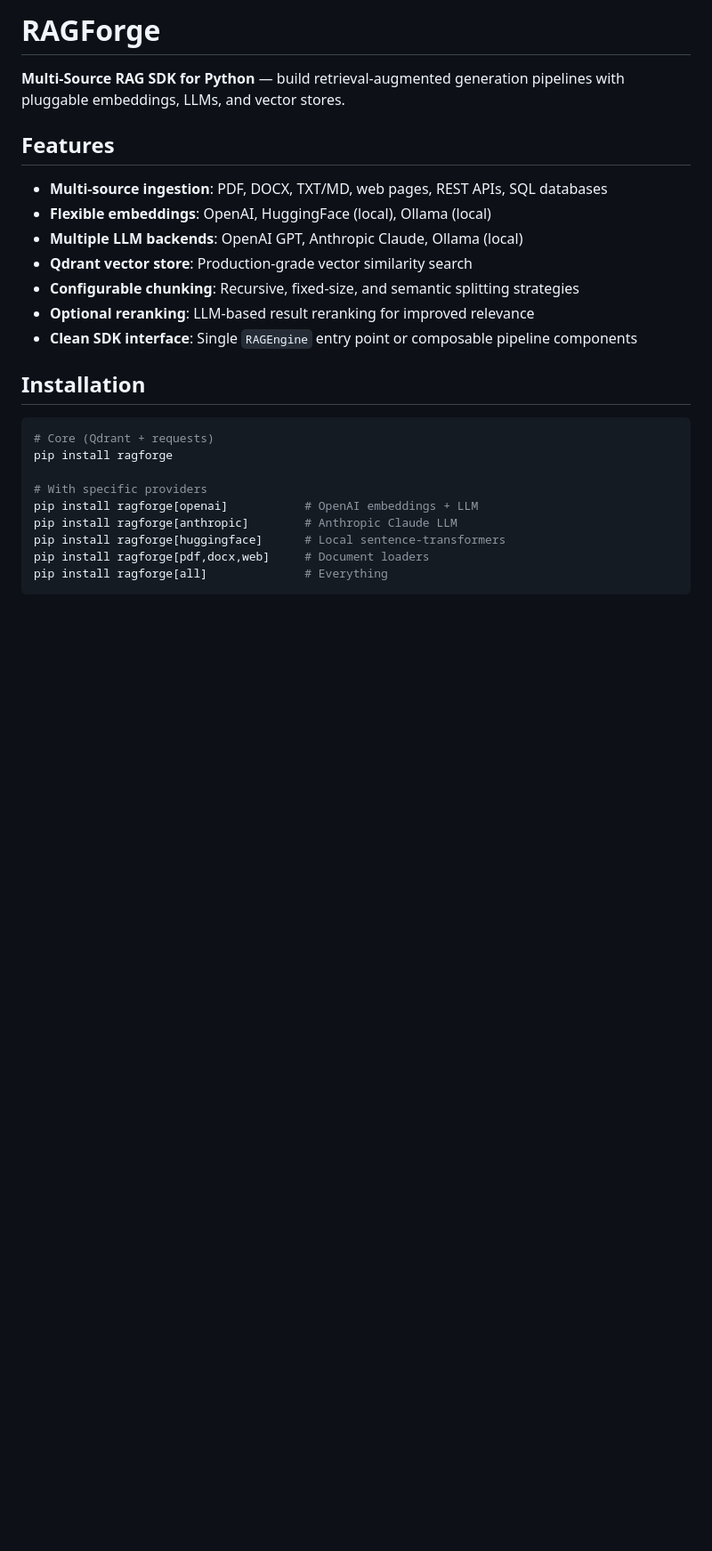
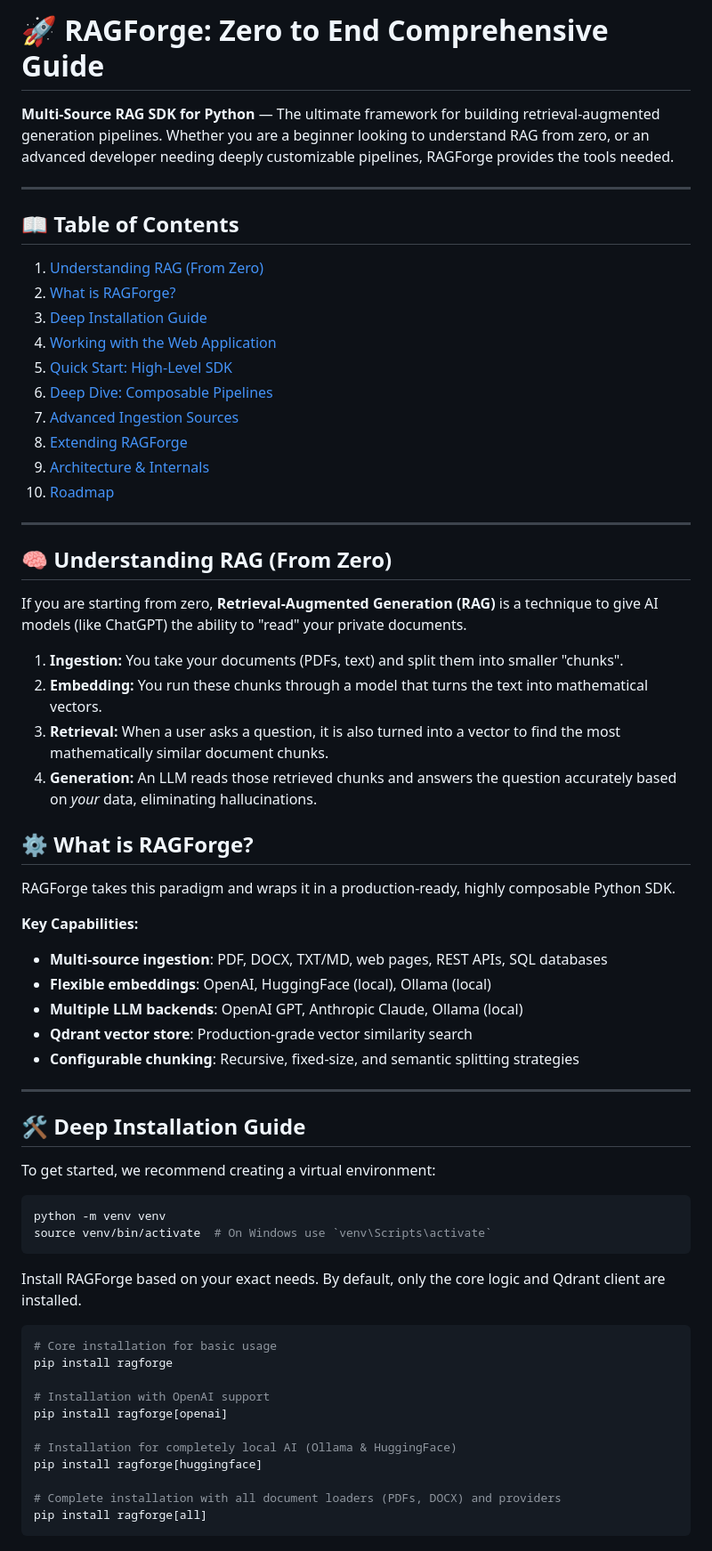
Before and after one commit to parmarjh/RagForge, a Markdown page: ragforge/README.md, the part around one of its changes. Shown at 89% size. Rendered like a GitHub page; blank space fills up the shorter version.

````diff
--- a/ragforge/README.md
+++ b/ragforge/README.md
@@ -1,28 +1,67 @@
-# RAGForge
+# 🚀 RAGForge: Zero to End Comprehensive Guide
 
-**Multi-Source RAG SDK for Python** — build retrieval-augmented generation pipelines with pluggable embeddings, LLMs, and vector stores.
+**Multi-Source RAG SDK for Python** — The ultimate framework for building retrieval-augmented generation pipelines. Whether you are a beginner looking to understand RAG from zero, or an advanced developer needing deeply customizable pipelines, RAGForge provides the tools needed.
 
-## Features
+---
 
+## 📖 Table of Contents
+
+1. [Understanding RAG (From Zero)](#understanding-rag-from-zero)
+2. [What is RAGForge?](#what-is-ragforge)
+3. [Deep Installation Guide](#deep-installation-guide)
+4. [Working with the Web Application](#working-with-the-web-application)
+5. [Quick Start: High-Level SDK](#quick-start-high-level-sdk)
+6. [Deep Dive: Composable Pipelines](#deep-dive-composable-pipelines)
+7. [Advanced Ingestion Sources](#advanced-ingestion-sources)
+8. [Extending RAGForge](#extending-ragforge)
+9. [Architecture & Internals](#architecture--internals)
+10. [Roadmap](#roadmap)
+
+---
+
+## 🧠 Understanding RAG (From Zero)
+
+If you are starting from zero, **Retrieval-Augmented Generation (RAG)** is a technique to give AI models (like ChatGPT) the ability to "read" your private documents.
+1. **Ingestion:** You take your documents (PDFs, text) and split them into smaller "chunks".
+2. **Embedding:** You run these chunks through a model that turns the text into mathematical vectors.
+3. **Retrieval:** When a user asks a question, it is also turned into a vector to find the most mathematically similar document chunks.
+4. **Generation:** An LLM reads those retrieved chunks and answers the question accurately based on *your* data, eliminating hallucinations.
+
+## ⚙️ What is RAGForge?
+
+RAGForge takes this paradigm and wraps it in a production-ready, highly composable Python SDK.
+
+**Key Capabilities:**
 - **Multi-source ingestion**: PDF, DOCX, TXT/MD, web pages, REST APIs, SQL databases
 - **Flexible embeddings**: OpenAI, HuggingFace (local), Ollama (local)
 - **Multiple LLM backends**: OpenAI GPT, Anthropic Claude, Ollama (local)
 - **Qdrant vector store**: Production-grade vector similarity search
 - **Configurable chunking**: Recursive, fixed-size, and semantic splitting strategies
-- **Optional reranking**: LLM-based result reranking for improved relevance
-- **Clean SDK interface**: Single `RAGEngine` entry point or composable pipeline components
 
-## Installation
+---
+
+## 🛠️ Deep Installation Guide
+
+To get started, we recommend creating a virtual environment:
 
 ```bash
-# Core (Qdrant + requests)
+python -m venv venv
+source venv/bin/activate  # On Windows use `venv\Scripts\activate`
+```
+
+Install RAGForge based on your exact needs. By default, only the core logic and Qdrant client are installed.
+
+```bash
+# Core installation for basic usage
 pip install ragforge
 
-# With specific providers
-pip install ragforge[openai]           # OpenAI embeddings + LLM
-pip install ragforge[anthropic]        # Anthropic Claude LLM
-pip install ragforge[huggingface]      # Local sentence-transformers
-pip install ragforge[pdf,docx,web]     # Document loaders
-pip install ragforge[all]              # Everything
+# Installation with OpenAI support
+pip install ragforge[openai]
+
+# Installation for completely local AI (Ollama & HuggingFace)
+pip install ragforge[huggingface]
+
+# Complete installation with all document loaders (PDFs, DOCX) and providers
+pip install ragforge[all]
 ```
 
````
Also changed, not shown: other parts of ragforge/README.md (+115 -87 lines), README.md (+13 -3 lines).
